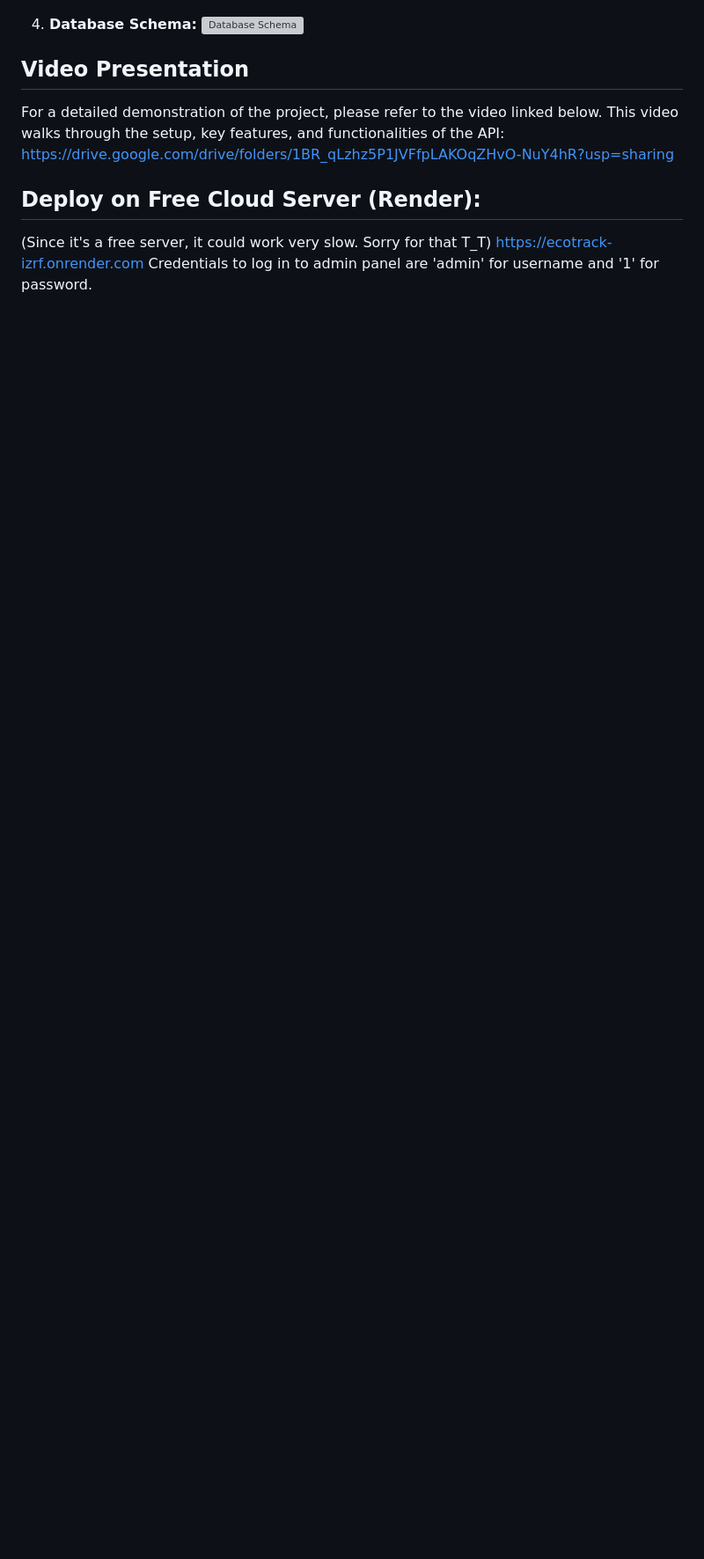
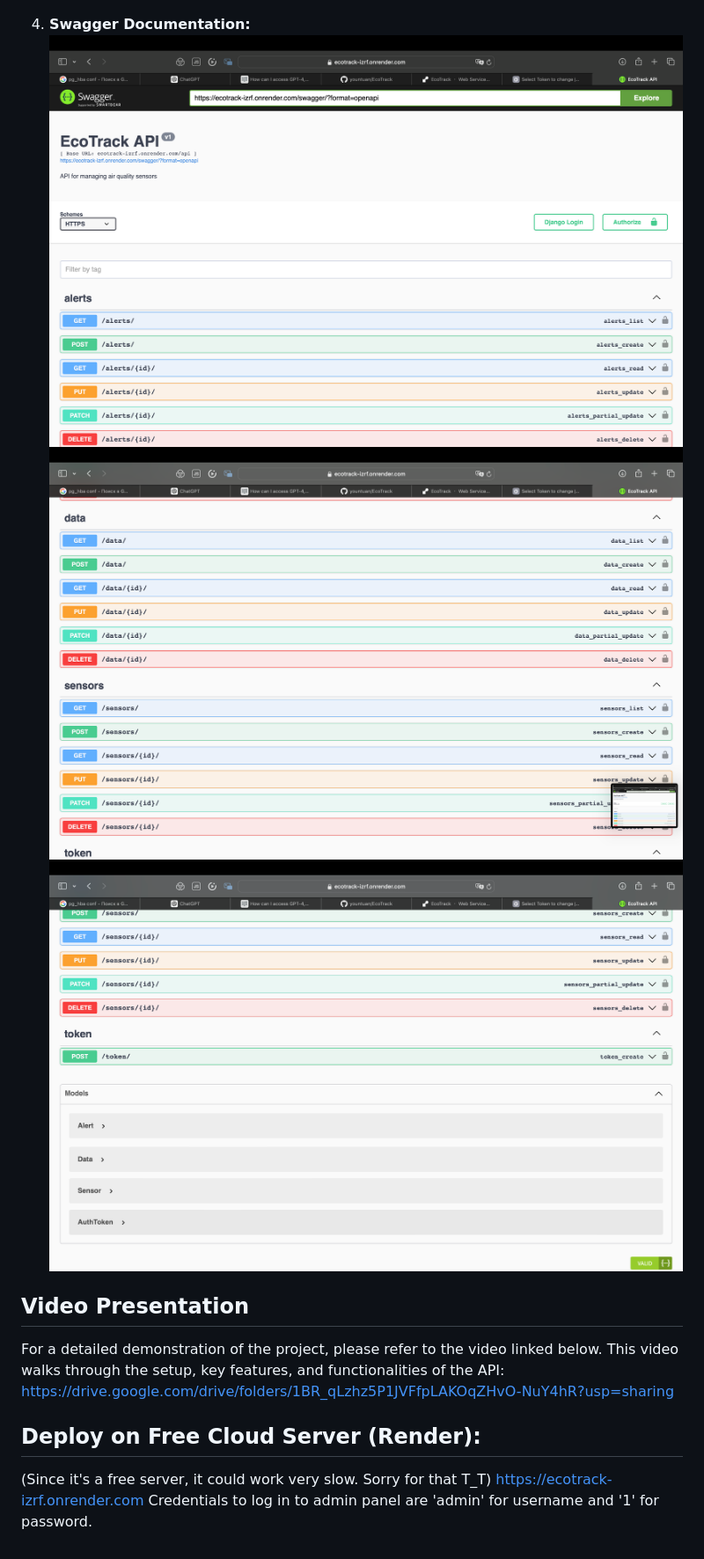
Before and after one commit to yountuan/EcoTrack, a Markdown page: README.md, the part around one of its changes. Shown at 88% size. GitHub-like rendering; pictures changed too: screenshots/Screenshot2024-06-02at12.33.48.png (added), screenshots/Screenshot2024-06-02at12.33.53.png (added), screenshots/Screenshot2024-06-02at12.34.01.png (added); blank space fills up the shorter version; grey boxes are pictures that could not be loaded.

```diff
--- a/README.md
+++ b/README.md
@@ -51,8 +49,11 @@ Implement error handling and return appropriate HTTP statuses and messages.
    ![Docker-compose](/screenshots/Screenshot2024-06-01at18.10.54.png)
 
 
-4. **Database Schema:**
-   ![Database Schema]()
+4. **Swagger Documentation:**
+   ![Swagger Documentation](/screenshots/Screenshot2024-06-02at12.33.48.png)
+   ![Swagger Documentation](/screenshots/Screenshot2024-06-02at12.33.53.png)
+   ![Swagger Documentation](/screenshots/Screenshot2024-06-02at12.34.01.png)
+
 
 ## Video Presentation
 
```
Also changed, not shown: other parts of README.md (+1 -3 lines), screenshots/Screenshot2024-06-02at12.35.22.png (added).
